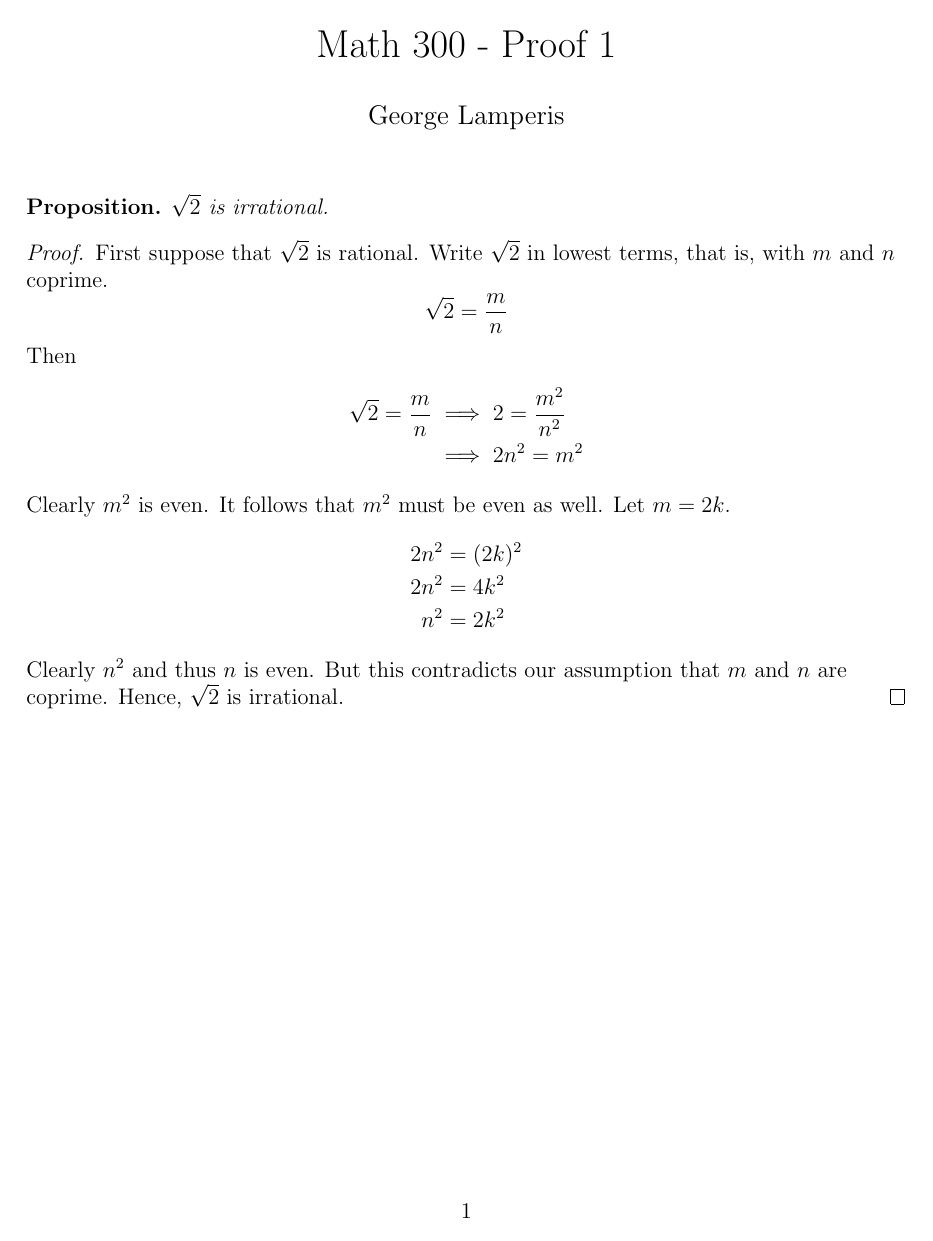
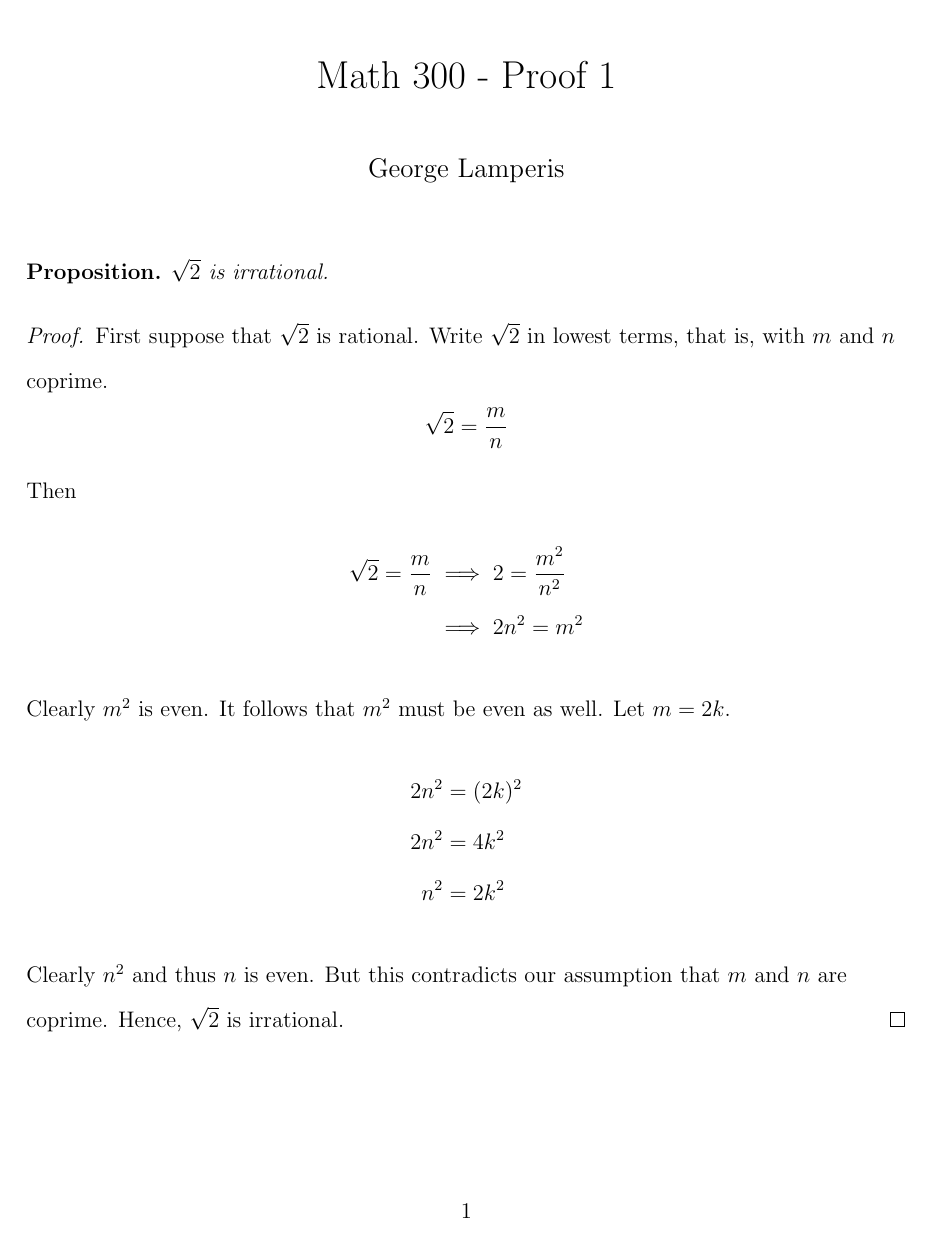
Before and after one commit to george-lamperis/latex, a LaTeX document (Math300-Proof1/proof1.tex): the whole page. Compiled offline with pdfLaTeX.

Commit message:
ugh double spacing. done.

```diff
--- a/Math300-Proof1/proof1.tex
+++ b/Math300-Proof1/proof1.tex
@@ -1,6 +1,5 @@
-\RequirePackage[l2tabu, orthodox]{nag}
+\documentclass[12pt]{article}
 
-\documentclass[12pt]{article}
 \usepackage{amsmath, amsthm, amssymb,amscd}
 \usepackage{setspace}
 \usepackage{enumerate}
@@ -9,7 +8,7 @@
 \newtheorem*{prop}{Proposition}
 
 \pagestyle{empty}
-%\doublespace
+\doublespace
 \raggedright
 
 % ------------------------------------------------------------------------------
```
